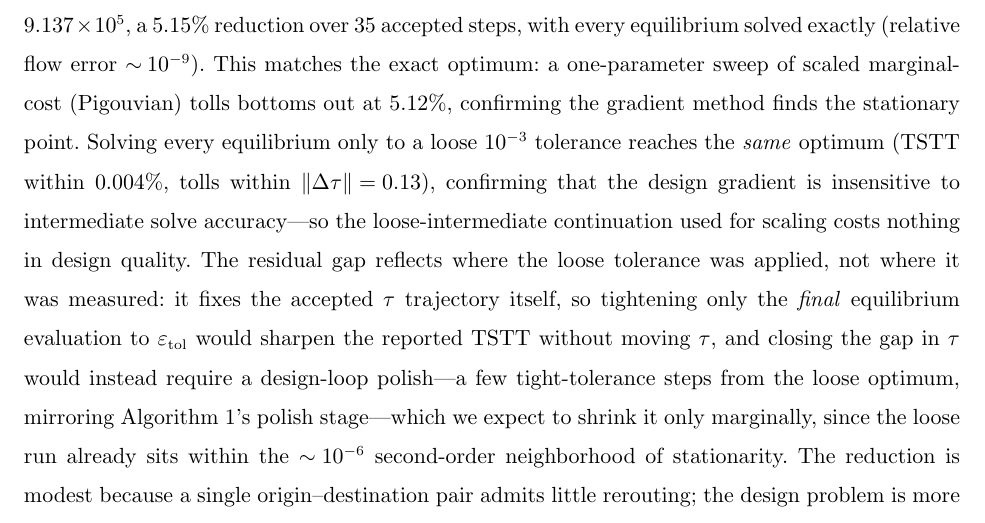
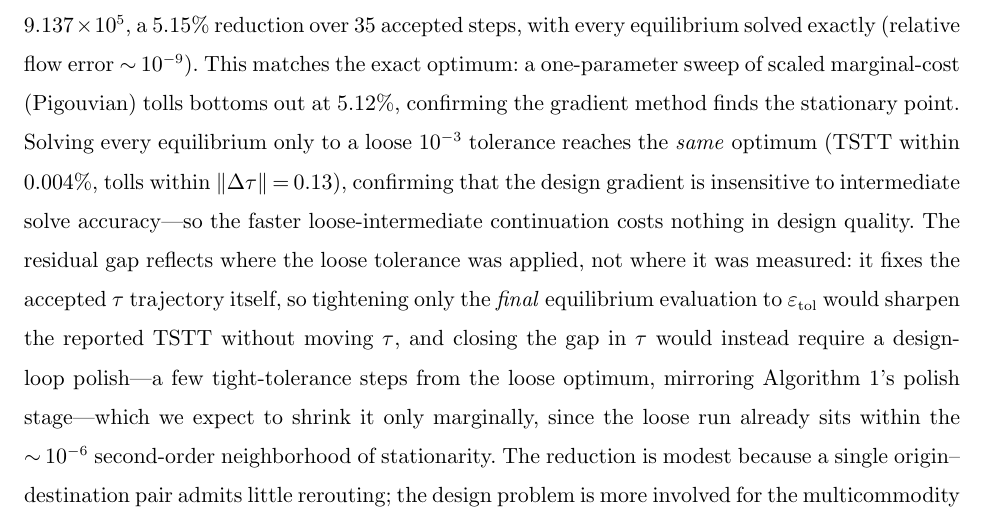
Before and after one commit to orenlivne/dnlf, a LaTeX document (doc/dnlf_ijoc.tex): part of page 8 of 19, cut so that both start at the same text. Compiled offline with pdfLaTeX.

Commit message:
sec 5.3: fix stale 'loose continuation used for scaling' (scaling now uses the fine 1e-9 continuation; loose is the design variant)

```diff
--- a/doc/dnlf_ijoc.tex
+++ b/doc/dnlf_ijoc.tex
@@ -312,7 +312,7 @@ $9.137\times10^5$, a $5.15\%$ reduction over $35$ accepted steps, with every equ
 marginal-cost (Pigouvian) tolls bottoms out at $5.12\%$, confirming the gradient method finds the stationary
 point. Solving every equilibrium only to a loose $10^{-3}$ tolerance reaches the \emph{same} optimum (TSTT within
 $0.004\%$, tolls within $\|\Delta\tau\|=0.13$), confirming that the design gradient is insensitive to
-intermediate solve accuracy---so the loose-intermediate continuation used for scaling costs nothing in design
+intermediate solve accuracy---so the faster loose-intermediate continuation costs nothing in design
 quality. The residual gap reflects where the loose tolerance was applied, not where it was measured: it fixes
 the accepted $\tau$ trajectory itself, so tightening only the \emph{final} equilibrium evaluation to
 $\varepsilon_{\mathrm{tol}}$ would sharpen the reported TSTT without moving $\tau$, and closing the gap in $\tau$
```
Also changed, not shown: doc/dnlf_ijoc.pdf.
